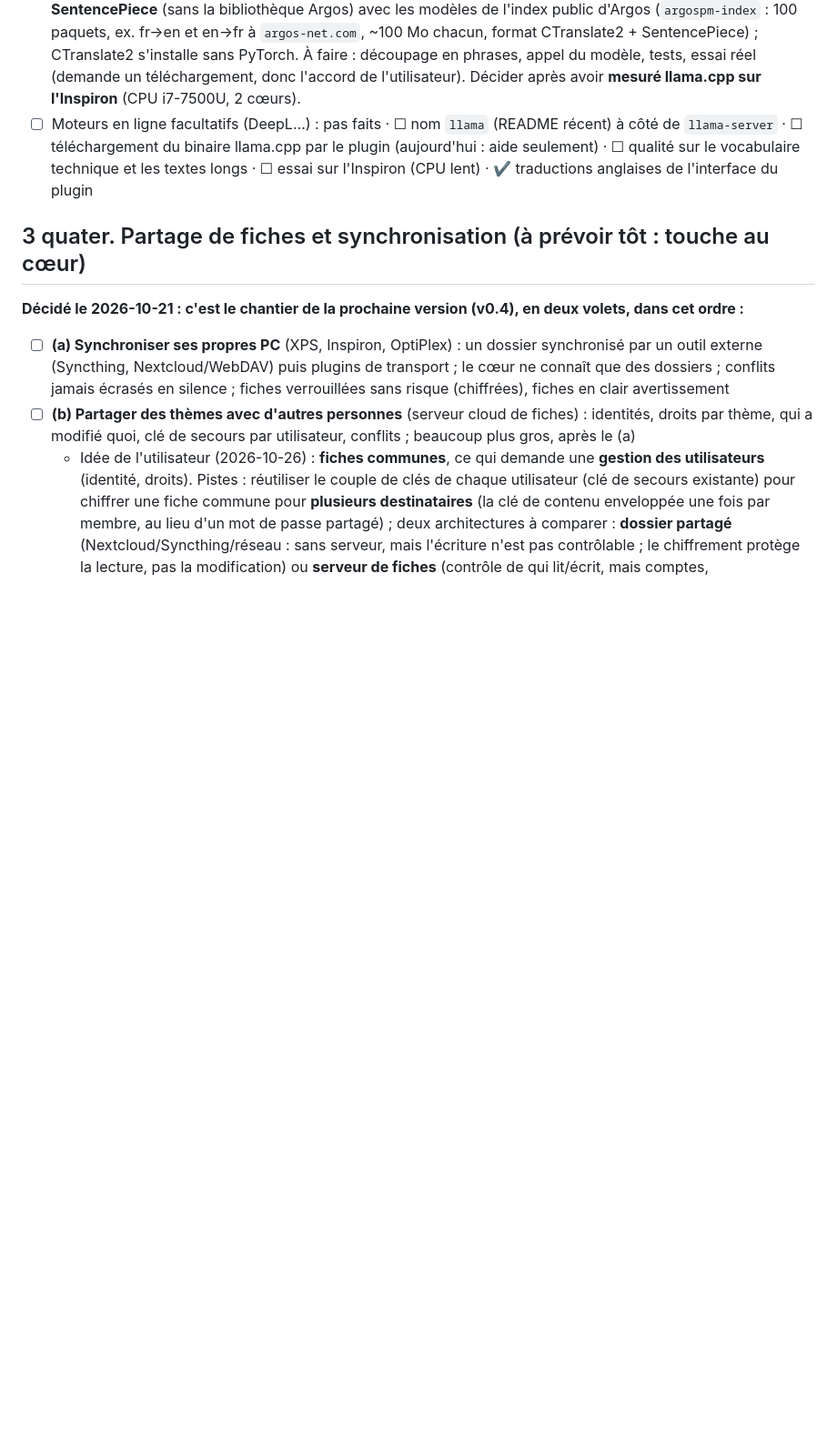
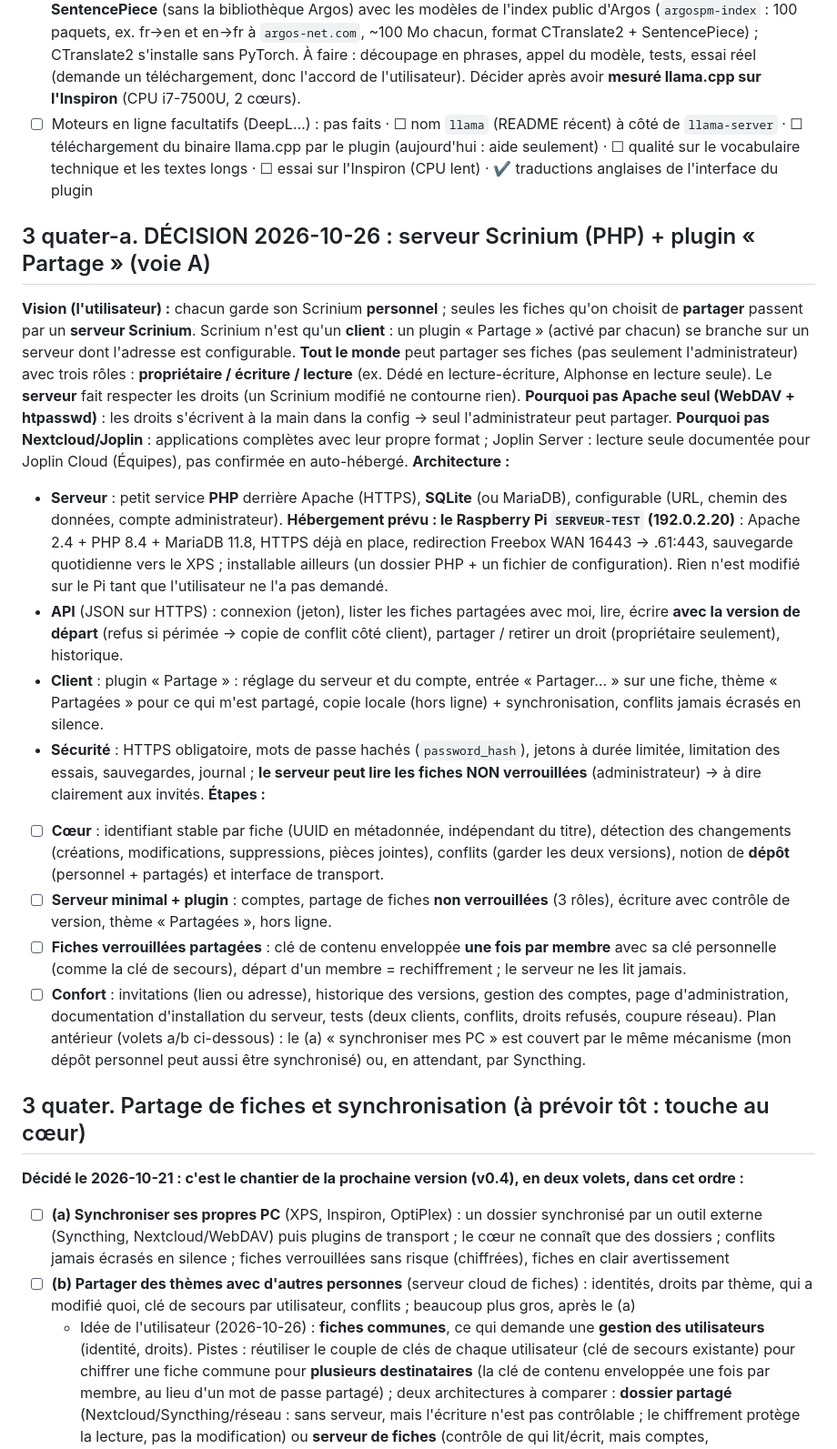
Before and after one commit to jfkneib/scrinium, a Markdown page: TODO.md, the part around the change. Shown at 91% size. Rendered like a GitHub page; blank space fills up the shorter version.

Commit message:
TODO : plan du serveur Scrinium (PHP) et du plugin Partage, hébergement prévu sur le Raspberry Pi

```diff
--- a/TODO.md
+++ b/TODO.md
@@ -110,6 +110,21 @@ Traduire la sélection (ou toute la fiche) ; fenêtre de résultat : **insérer
 - ☐ Moteurs en ligne facultatifs (DeepL…) : pas faits · ☐ nom `llama` (README récent) à côté de `llama-server` · ☐ téléchargement du binaire llama.cpp par le plugin (aujourd'hui : aide seulement) · ☐ qualité sur le vocabulaire technique et les textes longs · ☐ essai sur l'Inspiron (CPU lent) · ✔ traductions anglaises de l'interface du plugin
 
 
+## 3 quater-a. DÉCISION 2026-10-26 : serveur Scrinium (PHP) + plugin « Partage » (voie A)
+**Vision (l'utilisateur) :** chacun garde son Scrinium **personnel** ; seules les fiches qu'on choisit de **partager** passent par un **serveur Scrinium**. Scrinium n'est qu'un **client** : un plugin « Partage » (activé par chacun) se branche sur un serveur dont l'adresse est configurable. **Tout le monde** peut partager ses fiches (pas seulement l'administrateur) avec trois rôles : **propriétaire / écriture / lecture** (ex. Dédé en lecture-écriture, Alphonse en lecture seule). Le **serveur** fait respecter les droits (un Scrinium modifié ne contourne rien).
+**Pourquoi pas Apache seul (WebDAV + htpasswd)** : les droits s'écrivent à la main dans la config → seul l'administrateur peut partager. **Pourquoi pas Nextcloud/Joplin** : applications complètes avec leur propre format ; Joplin Server : lecture seule documentée pour Joplin Cloud (Équipes), pas confirmée en auto-hébergé.
+**Architecture :**
+- **Serveur** : petit service **PHP** derrière Apache (HTTPS), **SQLite** (ou MariaDB), configurable (URL, chemin des données, compte administrateur). **Hébergement prévu : le Raspberry Pi `SERVEUR-TEST` (192.0.2.20)** : Apache 2.4 + PHP 8.4 + MariaDB 11.8, HTTPS déjà en place, redirection Freebox WAN 16443 → .61:443, sauvegarde quotidienne vers le XPS ; installable ailleurs (un dossier PHP + un fichier de configuration). Rien n'est modifié sur le Pi tant que l'utilisateur ne l'a pas demandé.
+- **API** (JSON sur HTTPS) : connexion (jeton), lister les fiches partagées avec moi, lire, écrire **avec la version de départ** (refus si périmée → copie de conflit côté client), partager / retirer un droit (propriétaire seulement), historique.
+- **Client** : plugin « Partage » : réglage du serveur et du compte, entrée « Partager… » sur une fiche, thème « Partagées » pour ce qui m'est partagé, copie locale (hors ligne) + synchronisation, conflits jamais écrasés en silence.
+- **Sécurité** : HTTPS obligatoire, mots de passe hachés (`password_hash`), jetons à durée limitée, limitation des essais, sauvegardes, journal ; **le serveur peut lire les fiches NON verrouillées** (administrateur) → à dire clairement aux invités.
+**Étapes :**
+1. ☐ **Cœur** : identifiant stable par fiche (UUID en métadonnée, indépendant du titre), détection des changements (créations, modifications, suppressions, pièces jointes), conflits (garder les deux versions), notion de **dépôt** (personnel + partagés) et interface de transport.
+2. ☐ **Serveur minimal + plugin** : comptes, partage de fiches **non verrouillées** (3 rôles), écriture avec contrôle de version, thème « Partagées », hors ligne.
+3. ☐ **Fiches verrouillées partagées** : clé de contenu enveloppée **une fois par membre** avec sa clé personnelle (comme la clé de secours), départ d'un membre = rechiffrement ; le serveur ne les lit jamais.
+4. ☐ **Confort** : invitations (lien ou adresse), historique des versions, gestion des comptes, page d'administration, documentation d'installation du serveur, tests (deux clients, conflits, droits refusés, coupure réseau).
+Plan antérieur (volets a/b ci-dessous) : le (a) « synchroniser mes PC » est couvert par le même mécanisme (mon dépôt personnel peut aussi être synchronisé) ou, en attendant, par Syncthing.
+
 ## 3 quater. Partage de fiches et synchronisation (à prévoir tôt : touche au cœur)
 **Décidé le 2026-10-21 : c'est le chantier de la prochaine version (v0.4), en deux volets, dans cet ordre :**
 - ☐ **(a) Synchroniser ses propres PC** (XPS, Inspiron, OptiPlex) : un dossier synchronisé par un outil externe (Syncthing, Nextcloud/WebDAV) puis plugins de transport ; le cœur ne connaît que des dossiers ; conflits jamais écrasés en silence ; fiches verrouillées sans risque (chiffrées), fiches en clair avertissement
```
